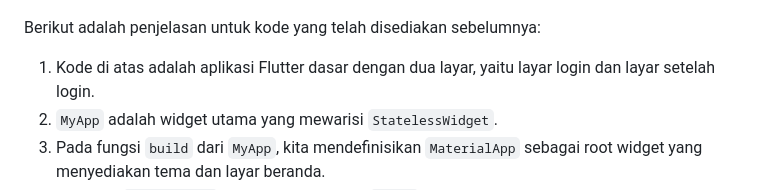
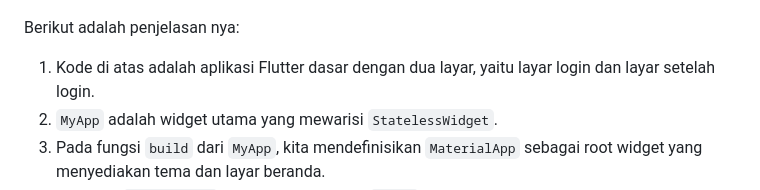
Before and after one commit to taufiqalif/flutter-login-system, a Markdown page: README.md, the part around the change. Rendered like a GitHub page.

Commit message:
new readmi

```diff
--- a/README.md
+++ b/README.md
@@ -20,7 +20,7 @@ samples, guidance on mobile development, and a full API reference.
 
 ![01.png](img/01.png)
 
-Berikut adalah penjelasan untuk kode yang telah disediakan sebelumnya:
+Berikut adalah penjelasan nya:
 
 1. Kode di atas adalah aplikasi Flutter dasar dengan dua layar, yaitu layar login dan layar setelah login.
 2. `MyApp` adalah widget utama yang mewarisi `StatelessWidget`.
```
